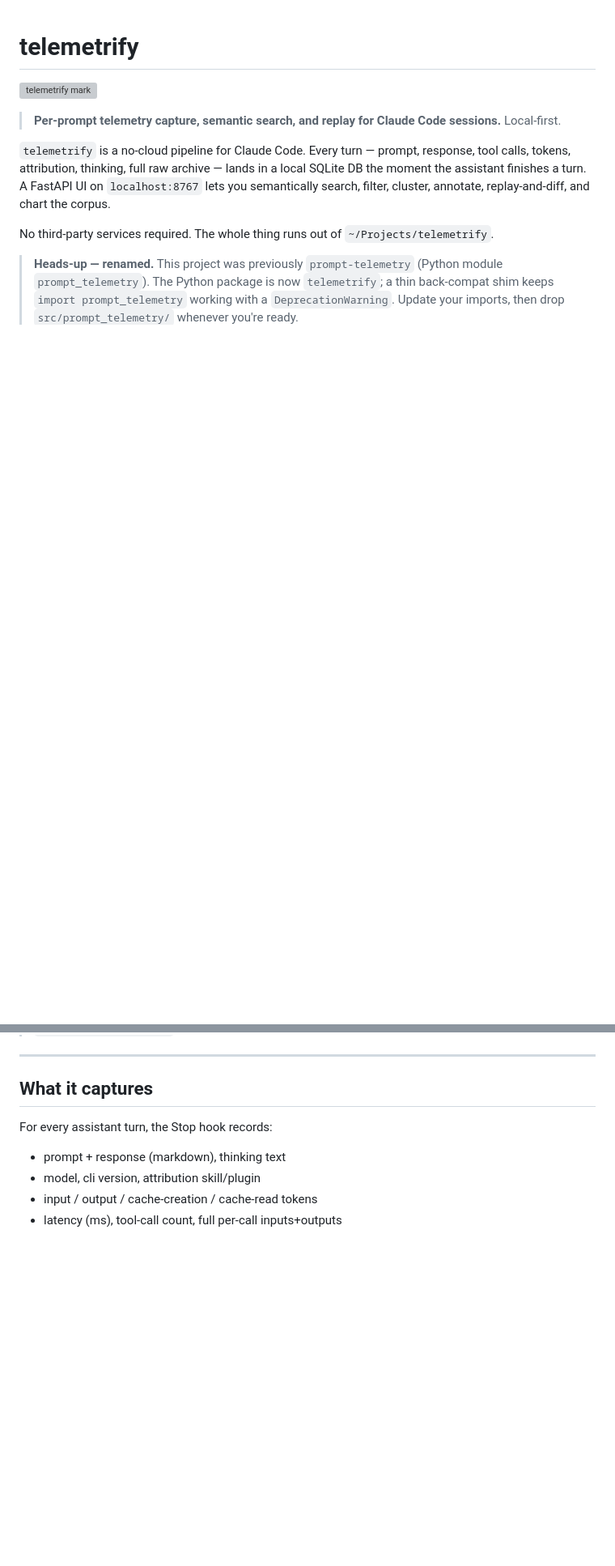
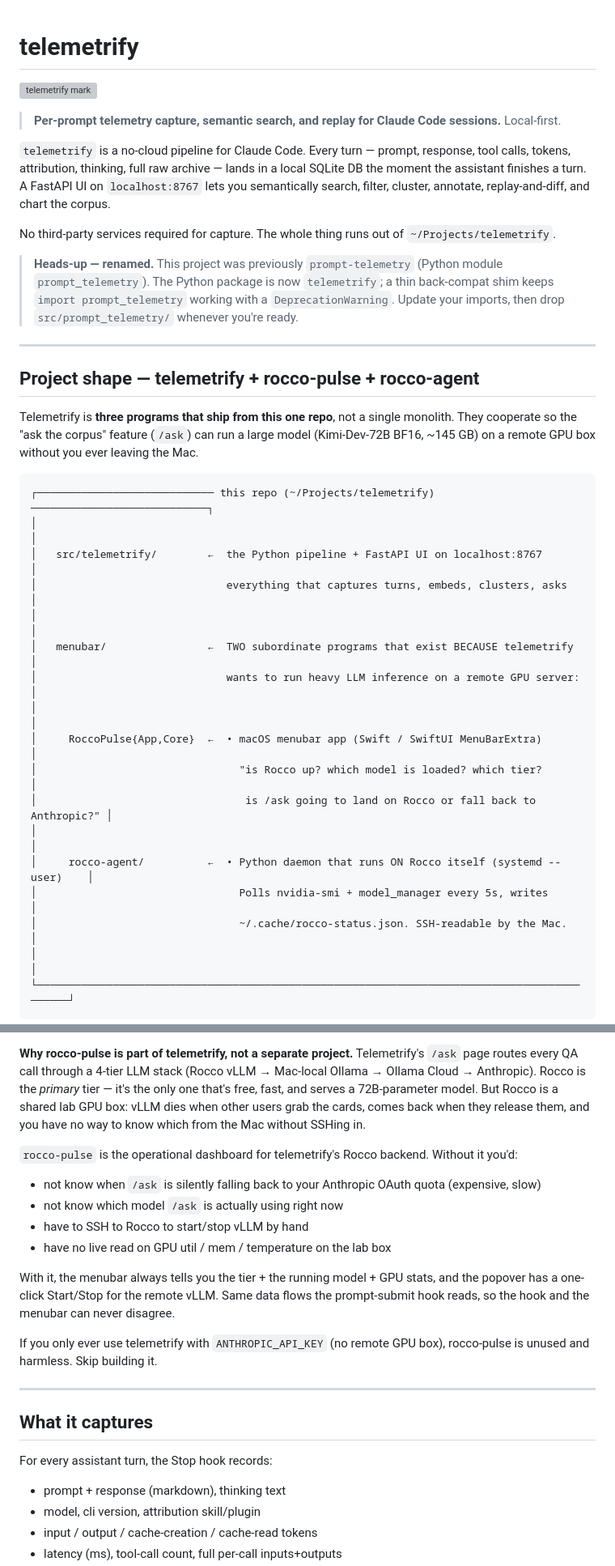
Before and after one commit to aura-lab-wm/telemetrify, a Markdown page: README.md, 2 parts joined by grey strips. Shown at 81% size. Rendered like a GitHub page; blank space fills up the shorter version; grey boxes are pictures that could not be loaded.

````diff
--- a/README.md
+++ b/README.md
@@ -8,9 +8,47 @@
 
 `telemetrify` is a no-cloud pipeline for Claude Code. Every turn — prompt, response, tool calls, tokens, attribution, thinking, full raw archive — lands in a local SQLite DB the moment the assistant finishes a turn. A FastAPI UI on `localhost:8767` lets you semantically search, filter, cluster, annotate, replay-and-diff, and chart the corpus.
 
-No third-party services required. The whole thing runs out of `~/Projects/telemetrify`.
+No third-party services required for capture. The whole thing runs out of `~/Projects/telemetrify`.
 
 > **Heads-up — renamed.** This project was previously `prompt-telemetry` (Python module `prompt_telemetry`). The Python package is now `telemetrify`; a thin back-compat shim keeps `import prompt_telemetry` working with a `DeprecationWarning`. Update your imports, then drop `src/prompt_telemetry/` whenever you're ready.
+
+---
+
+## Project shape — telemetrify + rocco-pulse + rocco-agent
+
+Telemetrify is **three programs that ship from this one repo**, not a single monolith. They cooperate so the "ask the corpus" feature (`/ask`) can run a large model (Kimi-Dev-72B BF16, ~145 GB) on a remote GPU box without you ever leaving the Mac.
+
+```
+┌──────────────────────────── this repo (~/Projects/telemetrify) ────────────────────────────┐
+│                                                                                            │
+│   src/telemetrify/        ←  the Python pipeline + FastAPI UI on localhost:8767            │
+│                              everything that captures turns, embeds, clusters, asks        │
+│                                                                                            │
+│   menubar/                ←  TWO subordinate programs that exist BECAUSE telemetrify       │
+│                              wants to run heavy LLM inference on a remote GPU server:      │
+│                                                                                            │
+│     RoccoPulse{App,Core}  ←  • macOS menubar app (Swift / SwiftUI MenuBarExtra)            │
+│                                "is Rocco up? which model is loaded? which tier?            │
+│                                 is /ask going to land on Rocco or fall back to Anthropic?" │
+│                                                                                            │
+│     rocco-agent/          ←  • Python daemon that runs ON Rocco itself (systemd --user)    │
+│                                Polls nvidia-smi + model_manager every 5s, writes           │
+│                                ~/.cache/rocco-status.json. SSH-readable by the Mac.        │
+│                                                                                            │
+└────────────────────────────────────────────────────────────────────────────────────────────┘
+```
+
+**Why rocco-pulse is part of telemetrify, not a separate project.** Telemetrify's `/ask` page routes every QA call through a 4-tier LLM stack (Rocco vLLM → Mac-local Ollama → Ollama Cloud → Anthropic). Rocco is the *primary* tier — it's the only one that's free, fast, and serves a 72B-parameter model. But Rocco is a shared lab GPU box: vLLM dies when other users grab the cards, comes back when they release them, and you have no way to know which from the Mac without SSHing in.
+
+`rocco-pulse` is the operational dashboard for telemetrify's Rocco backend. Without it you'd:
+- not know when `/ask` is silently falling back to your Anthropic OAuth quota (expensive, slow)
+- not know which model `/ask` is actually using right now
+- have to SSH to Rocco to start/stop vLLM by hand
+- have no live read on GPU util / mem / temperature on the lab box
+
+With it, the menubar always tells you the tier + the running model + GPU stats, and the popover has a one-click Start/Stop for the remote vLLM. Same data flows the prompt-submit hook reads, so the hook and the menubar can never disagree.
+
+If you only ever use telemetrify with `ANTHROPIC_API_KEY` (no remote GPU box), rocco-pulse is unused and harmless. Skip building it.
 
 ---
 
````
Also changed, not shown: other parts of README.md (+1 -1 lines), menubar/README.md (+22 -5 lines).
